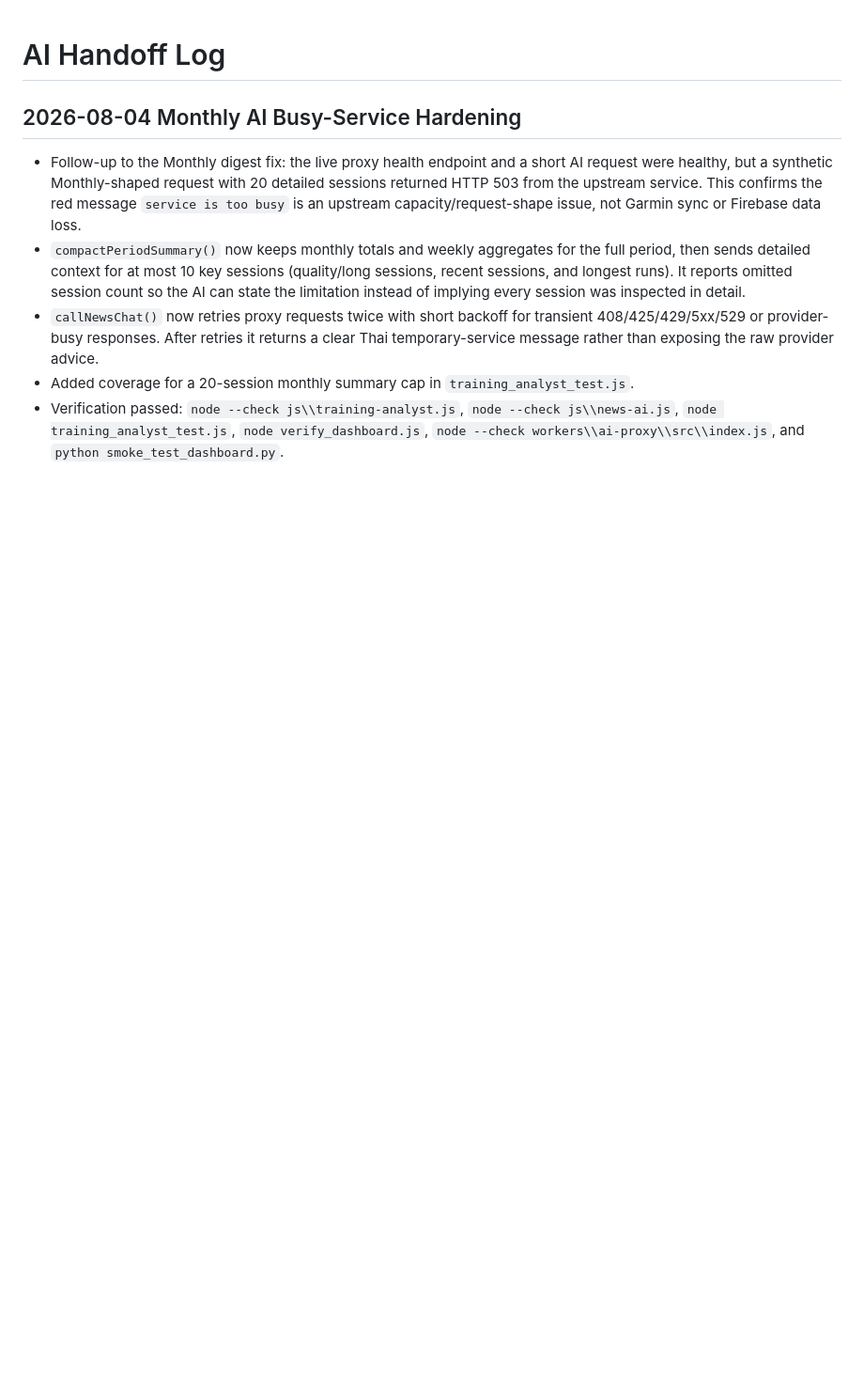
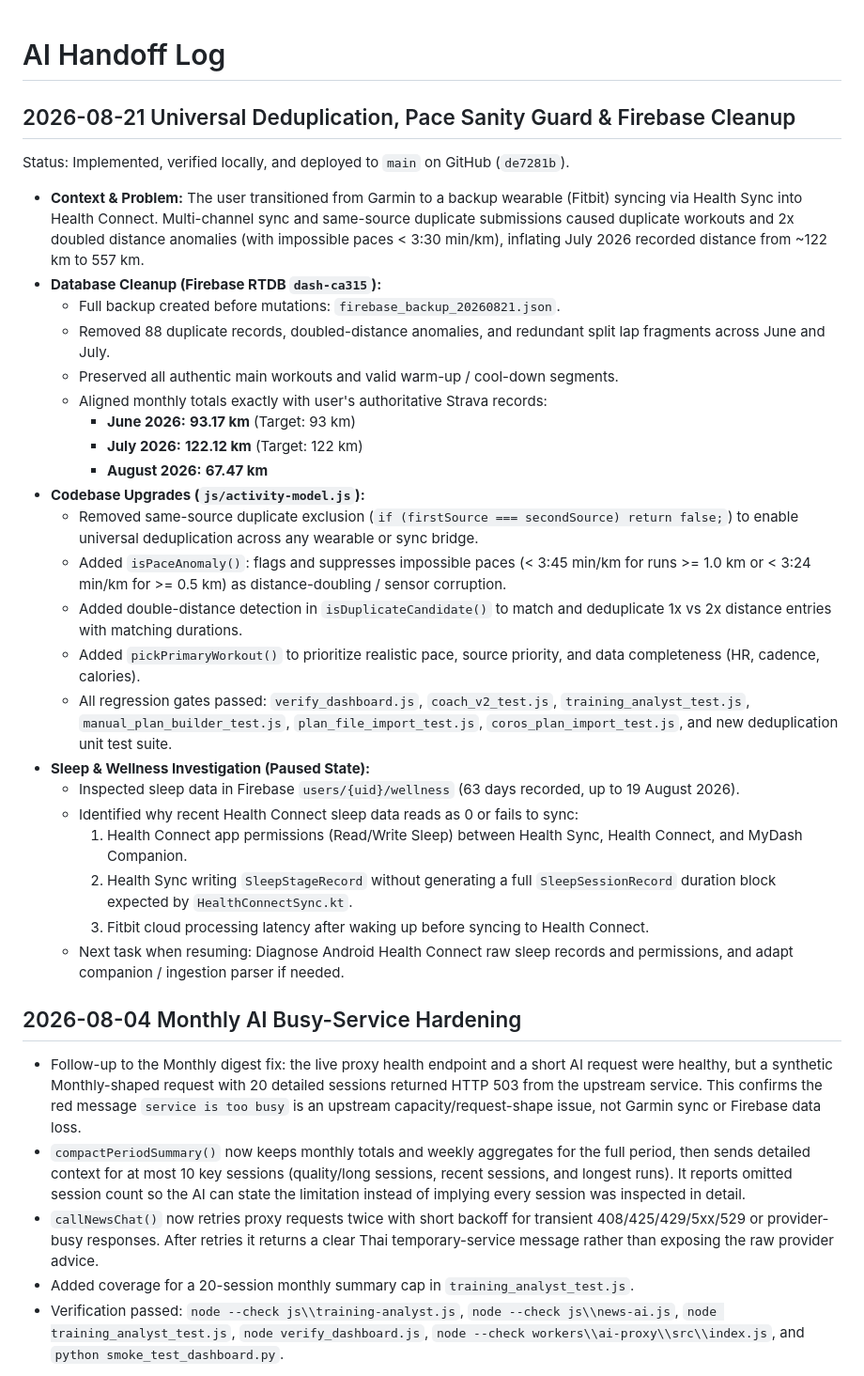
Before and after one commit to porbboyza-afk/Dashboard, a Markdown page: AI_HANDOFF_LOG.md, the part around the change. Shown at 94% size. Drawn GitHub-style; blank space fills up the shorter version.

Commit message:
docs: add 2026-08-21 handoff log for deduplication, cleanup, and sleep sync status

```diff
--- a/AI_HANDOFF_LOG.md
+++ b/AI_HANDOFF_LOG.md
@@ -1,4 +1,31 @@
 # AI Handoff Log
+
+## 2026-08-21 Universal Deduplication, Pace Sanity Guard & Firebase Cleanup
+
+Status: Implemented, verified locally, and deployed to `main` on GitHub (`de7281b`).
+
+- **Context & Problem:** The user transitioned from Garmin to a backup wearable (Fitbit) syncing via Health Sync into Health Connect. Multi-channel sync and same-source duplicate submissions caused duplicate workouts and 2x doubled distance anomalies (with impossible paces < 3:30 min/km), inflating July 2026 recorded distance from ~122 km to 557 km.
+- **Database Cleanup (Firebase RTDB `dash-ca315`):**
+  - Full backup created before mutations: `firebase_backup_20260821.json`.
+  - Removed 88 duplicate records, doubled-distance anomalies, and redundant split lap fragments across June and July.
+  - Preserved all authentic main workouts and valid warm-up / cool-down segments.
+  - Aligned monthly totals exactly with user's authoritative Strava records:
+    - **June 2026:** **93.17 km** (Target: 93 km)
+    - **July 2026:** **122.12 km** (Target: 122 km)
+    - **August 2026:** **67.47 km**
+- **Codebase Upgrades (`js/activity-model.js`):**
+  - Removed same-source duplicate exclusion (`if (firstSource === secondSource) return false;`) to enable universal deduplication across any wearable or sync bridge.
+  - Added `isPaceAnomaly()`: flags and suppresses impossible paces (< 3:45 min/km for runs >= 1.0 km or < 3:24 min/km for >= 0.5 km) as distance-doubling / sensor corruption.
+  - Added double-distance detection in `isDuplicateCandidate()` to match and deduplicate 1x vs 2x distance entries with matching durations.
+  - Added `pickPrimaryWorkout()` to prioritize realistic pace, source priority, and data completeness (HR, cadence, calories).
+  - All regression gates passed: `verify_dashboard.js`, `coach_v2_test.js`, `training_analyst_test.js`, `manual_plan_builder_test.js`, `plan_file_import_test.js`, `coros_plan_import_test.js`, and new deduplication unit test suite.
+- **Sleep & Wellness Investigation (Paused State):**
+  - Inspected sleep data in Firebase `users/{uid}/wellness` (63 days recorded, up to 19 August 2026).
+  - Identified why recent Health Connect sleep data reads as 0 or fails to sync:
+    1. Health Connect app permissions (Read/Write Sleep) between Health Sync, Health Connect, and MyDash Companion.
+    2. Health Sync writing `SleepStageRecord` without generating a full `SleepSessionRecord` duration block expected by `HealthConnectSync.kt`.
+    3. Fitbit cloud processing latency after waking up before syncing to Health Connect.
+  - Next task when resuming: Diagnose Android Health Connect raw sleep records and permissions, and adapt companion / ingestion parser if needed.
 
 ## 2026-08-04 Monthly AI Busy-Service Hardening
 
```
